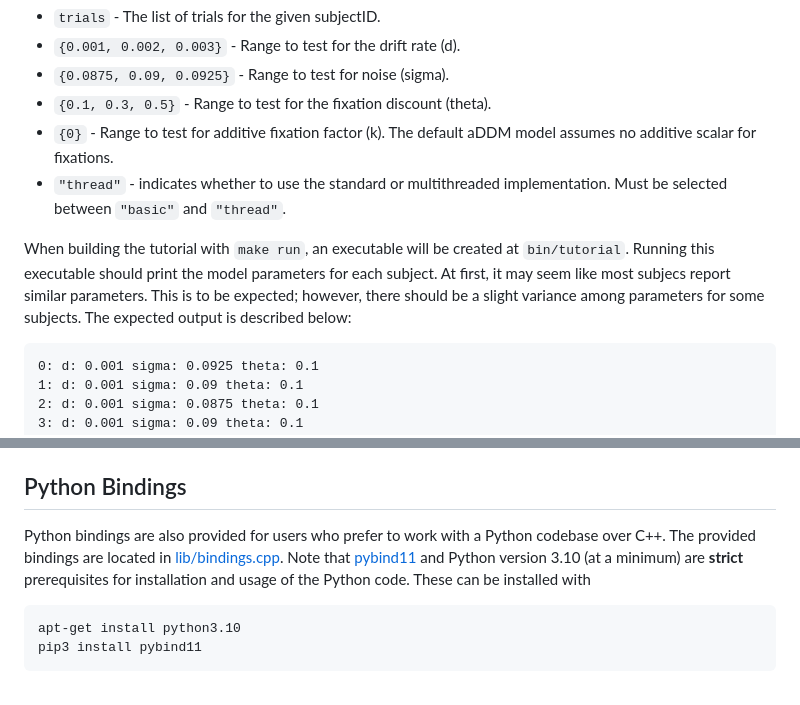
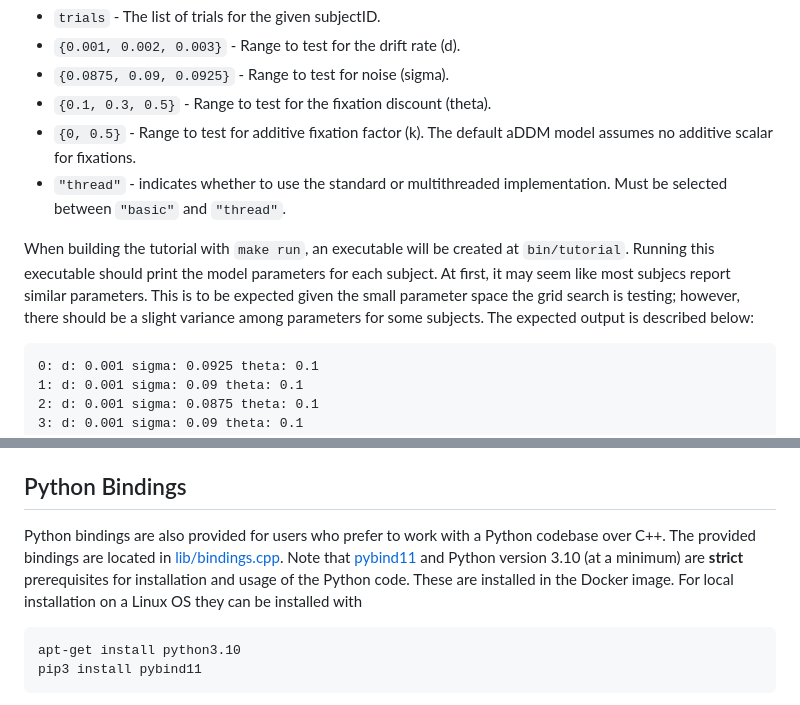
Before and after one commit to aDDM-Toolbox/ADDM.cpp, a Markdown page: README.md, 2 parts joined by grey strips. Drawn GitHub-style.

````diff
--- a/README.md
+++ b/README.md
@@ -187,10 +207,10 @@ Perform model fitting via Maximum Likelihood Estimation (MLE) to find the optima
 * `{0.001, 0.002, 0.003}` - Range to test for the drift rate (d).
 * `{0.0875, 0.09, 0.0925}` - Range to test for noise (sigma).
 * `{0.1, 0.3, 0.5}` - Range to test for the fixation discount (theta).
-* `{0}` - Range to test for additive fixation factor (k). The default aDDM model assumes no additive scalar for fixations.
+* `{0, 0.5}` - Range to test for additive fixation factor (k). The default aDDM model assumes no additive scalar for fixations.
 * `"thread"` - indicates whether to use the standard or multithreaded implementation. Must be selected between `"basic"` and `"thread"`.
 
-When building the tutorial with `make run`, an executable will be created at `bin/tutorial`. Running this executable should print the model parameters for each subject. At first, it may seem like most subjecs report similar parameters. This is to be expected; however, there should be a slight variance among parameters for some subjects. The expected output is described below:
+When building the tutorial with `make run`, an executable will be created at `bin/tutorial`. Running this executable should print the model parameters for each subject. At first, it may seem like most subjecs report similar parameters. This is to be expected given the small parameter space the grid search is testing; however, there should be a slight variance among parameters for some subjects. The expected output is described below:
 
 ```
 0: d: 0.001 sigma: 0.0925 theta: 0.1
@@ -314,7 +334,7 @@ Note that C++ requires positional arguments, so there is no way to get around fi
 
 ## Python Bindings ##
 
-Python bindings are also provided for users who prefer to work with a Python codebase over C++. The provided bindings are located in [lib/bindings.cpp](lib/bindings.cpp). Note that [pybind11](https://github.com/pybind/pybind11) and Python version 3.10 (at a minimum) are __strict__ prerequisites for installation and usage of the Python code. These can be installed with
+Python bindings are also provided for users who prefer to work with a Python codebase over C++. The provided bindings are located in [lib/bindings.cpp](lib/bindings.cpp). Note that [pybind11](https://github.com/pybind/pybind11) and Python version 3.10 (at a minimum) are __strict__ prerequisites for installation and usage of the Python code. These are installed in the Docker image. For local installation on a Linux OS they can be installed with
 
 ```shell
 apt-get install python3.10
````
Also changed, not shown: other parts of README.md (+45 -25 lines).
